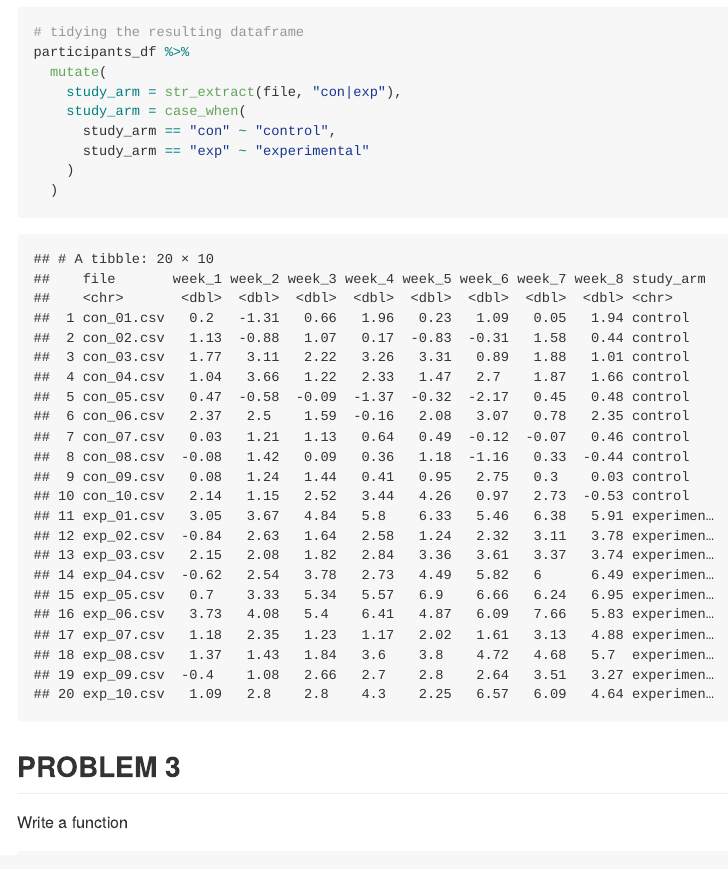
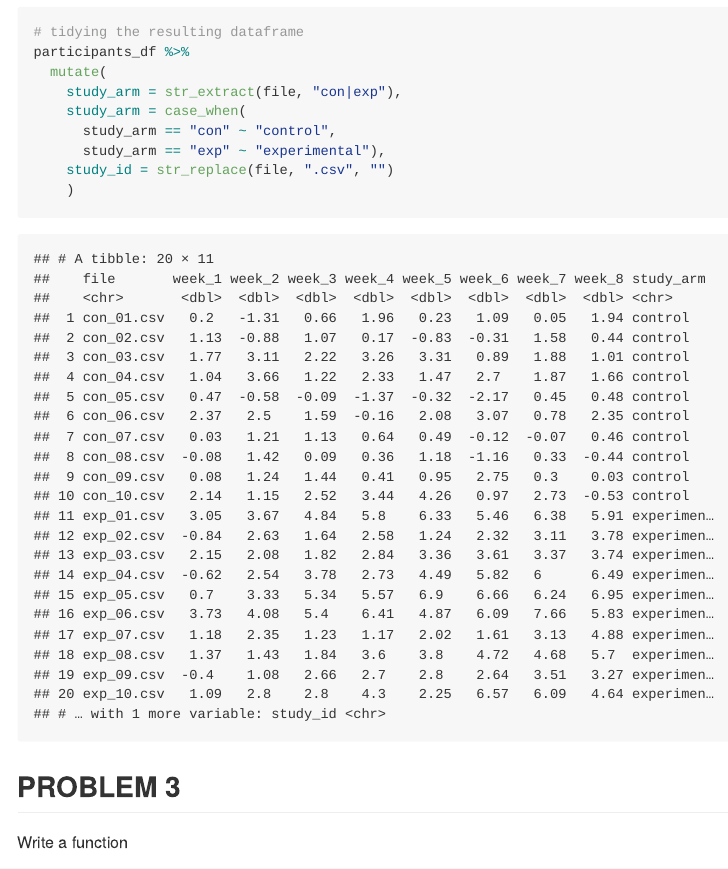
Before and after one commit to ragyierawal/p8105_hw5_rr3423, an R Markdown document (p8105_hw5_rr3423.Rmd): the page in a window 1100 px wide, from 7370 px down. The pictures show the output file p8105_hw5_rr3423.md that the author committed with the source, drawn offline in the style of GitHub.

Commit message:
created a new column for tidied study id for each participant

````diff
--- a/p8105_hw5_rr3423.Rmd
+++ b/p8105_hw5_rr3423.Rmd
@@ -210,9 +210,9 @@ participants_df %>%
     study_arm = str_extract(file, "con|exp"),
     study_arm = case_when(
       study_arm == "con" ~ "control",
-      study_arm == "exp" ~ "experimental"
+      study_arm == "exp" ~ "experimental"),
+    study_id = str_replace(file, ".csv", "")
     )
-  )
 ```
 
 
````
Also changed, not shown: p8105_hw5_rr3423.md.
